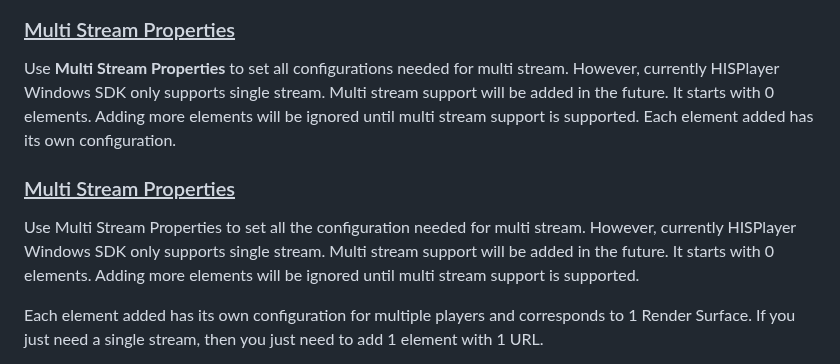
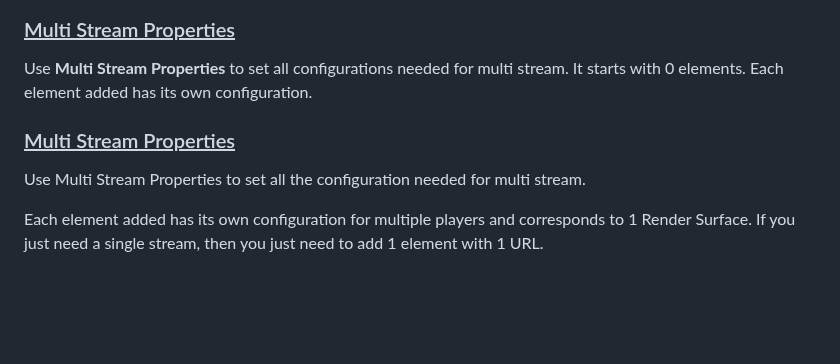
Before and after one commit to HISPlayer/UnityWindows-SDK, a Markdown page: setup-guide.md, the part around the change. GitHub-like rendering; blank space fills up the shorter version.

Commit message:
Change Multistream not supported references

```diff
--- a/setup-guide.md
+++ b/setup-guide.md
@@ -112,10 +112,10 @@ Input the license key that is associated with the SDK. If the license key is not
 
 ### <ins>Multi Stream Properties</ins>
 
-Use **Multi Stream Properties** to set all configurations needed for multi stream. However, currently HISPlayer Windows SDK only supports single stream. Multi stream support will be added in the future. It starts with 0 elements. Adding more elements will be ignored until multi stream support is supported. Each element added has its own configuration.
+Use **Multi Stream Properties** to set all configurations needed for multi stream. It starts with 0 elements. Each element added has its own configuration.
 
 ### <ins>Multi Stream Properties</ins>
-Use Multi Stream Properties to set all the configuration needed for multi stream. However, currently HISPlayer Windows SDK only supports single stream. Multi stream support will be added in the future. It starts with 0 elements. Adding more elements will be ignored until multi stream support is supported.
+Use Multi Stream Properties to set all the configuration needed for multi stream.
 
 Each element added has its own configuration for multiple players and corresponds to 1 Render Surface. If you just need a single stream, then you just need to add 1 element with 1 URL.
 
```
Also changed, not shown: import-sample.md (+0 -1 lines).
